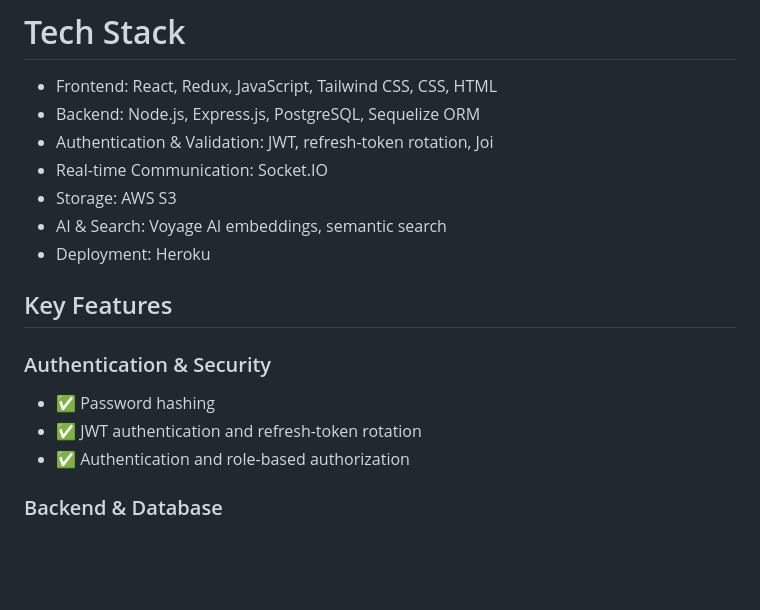
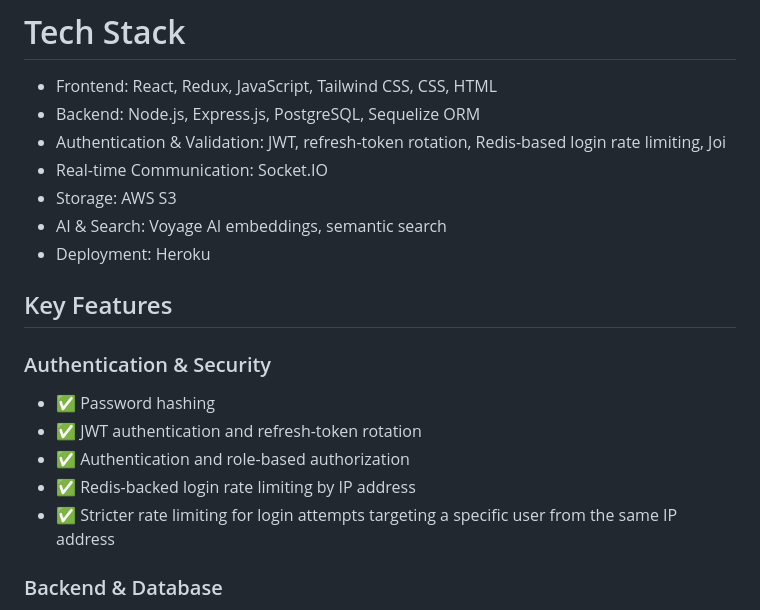
Before and after one commit to Anpes99/Reddit-Clone-Backend, a Markdown page: README.md, the part around the change. Rendered like a GitHub page; blank space fills up the shorter version.

```diff
--- a/README.md
+++ b/README.md
@@ -7,7 +7,7 @@
 # Tech Stack
  - Frontend: React, Redux, JavaScript, Tailwind CSS, CSS, HTML
  - Backend: Node.js, Express.js, PostgreSQL, Sequelize ORM
- - Authentication & Validation: JWT, refresh-token rotation, Joi
+ - Authentication & Validation: JWT, refresh-token rotation, Redis-based login rate limiting, Joi
  - Real-time Communication: Socket.IO
  - Storage: AWS S3
  - AI & Search: Voyage AI embeddings, semantic search
@@ -20,6 +20,8 @@
 - ✅ Password hashing
 - ✅ JWT authentication and refresh-token rotation
 - ✅ Authentication and role-based authorization
+- ✅ Redis-backed login rate limiting by IP address
+- ✅ Stricter rate limiting for login attempts targeting a specific user from the same IP address
 
 ### Backend & Database
 - ✅ Express.js REST API
```
